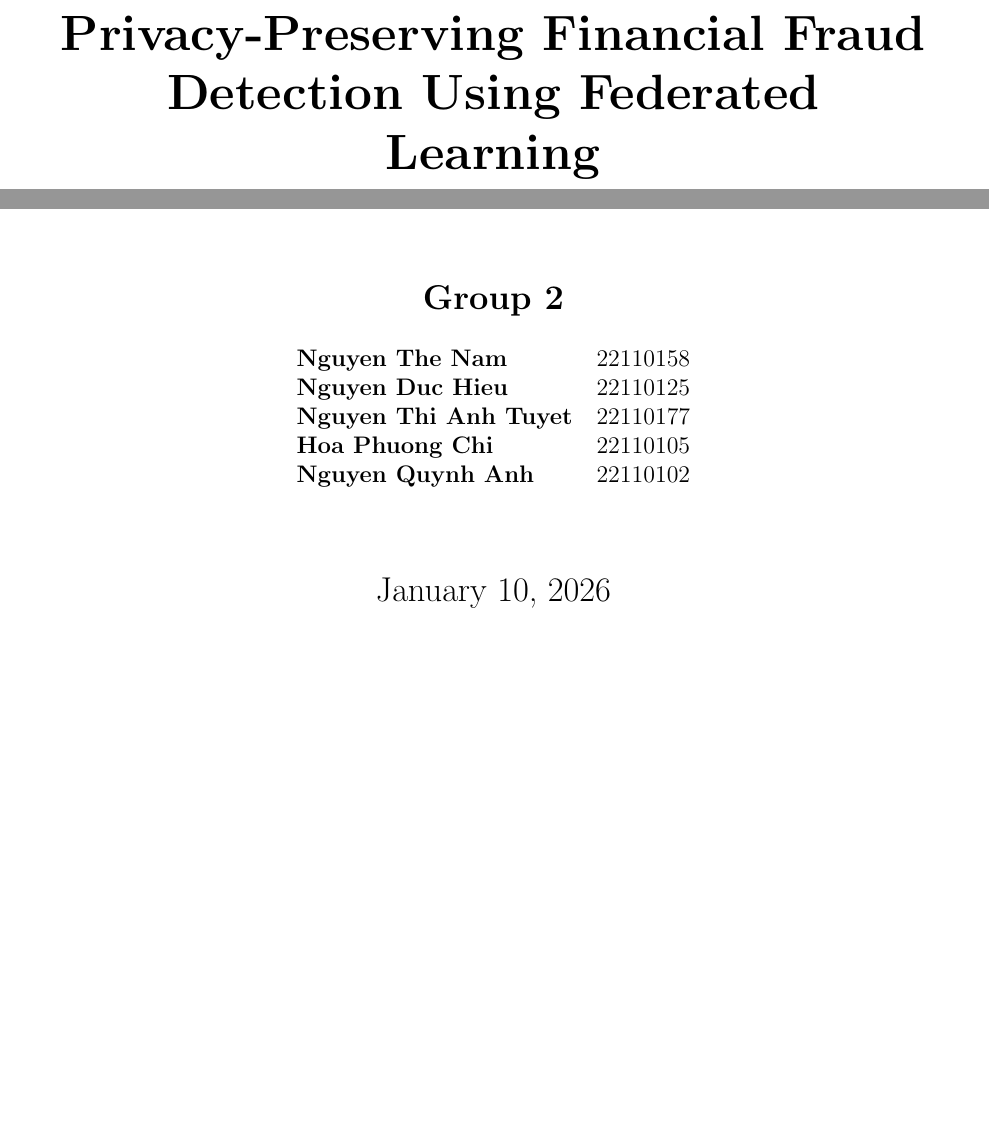
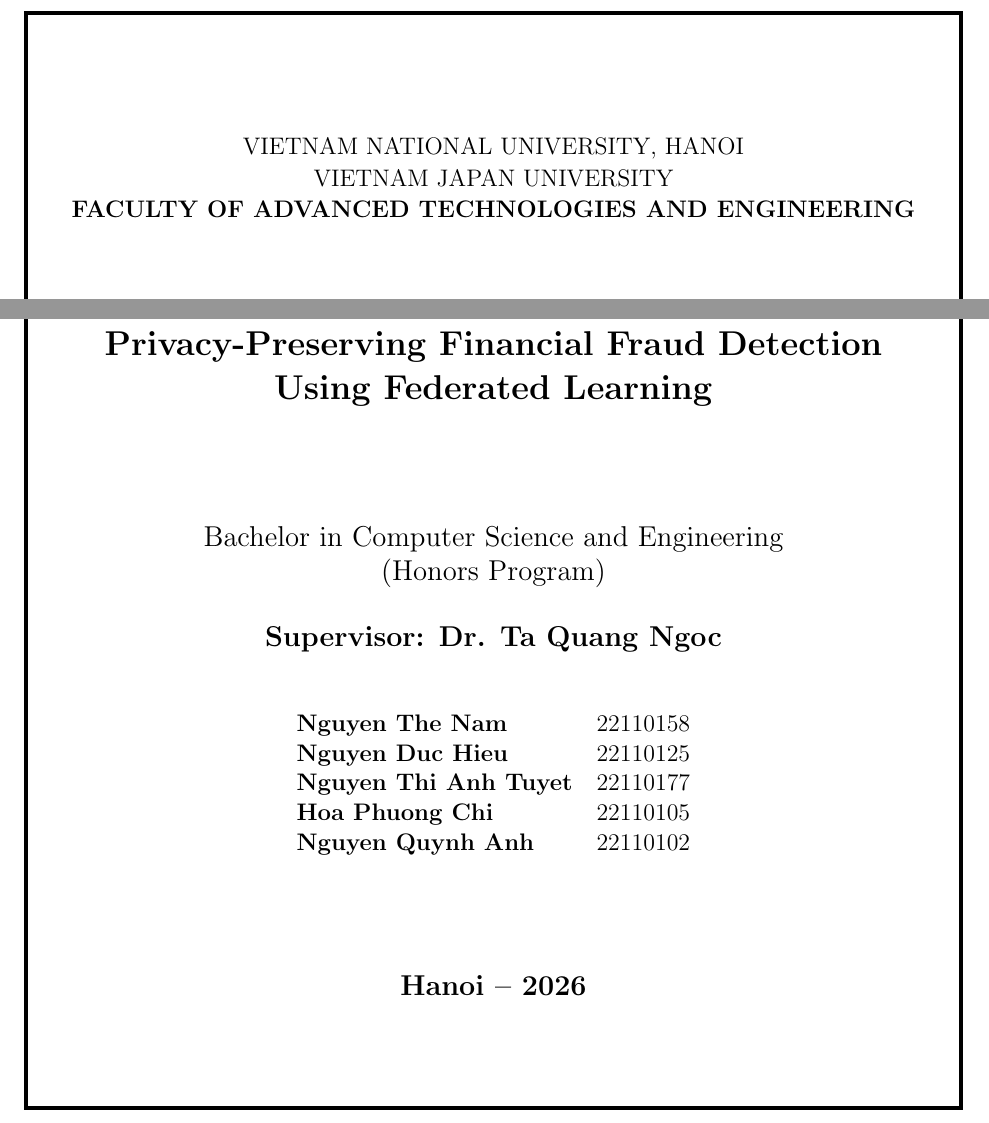
Before and after one commit to thenamvn/cntt-kt, a LaTeX thesis (thesis/main.tex): two parts of page 1 of 26, joined at a grey line, cut at the place of the change, the shorter picture padded with empty space. Compiled offline with pdfLaTeX.

Commit message:
upload final

```diff
--- a/thesis/main.tex
+++ b/thesis/main.tex
@@ -19,29 +20,58 @@
 \sloppy
 
     \begin{titlepage}
+        % Vẽ khung viền
+        \begin{tikzpicture}[remember picture, overlay]
+            \draw[line width=2pt] ($(current page.north west) + (2.5cm,-2cm)$) rectangle ($(current page.south east) + (-2cm,2cm)$);
+        \end{tikzpicture}
+
         \centering
         \vspace*{1cm}
 
-    {\Huge \textbf{Privacy-Preserving Financial Fraud Detection Using Federated Learning} \par}
+        % Header
+        {\fontsize{13pt}{16pt}\selectfont
+            VIETNAM NATIONAL UNIVERSITY, HANOI\\
+            VIETNAM JAPAN UNIVERSITY\\
+            \textbf{FACULTY OF ADVANCED TECHNOLOGIES AND ENGINEERING}\par}
 
         \vspace{2cm}
 
+        \includegraphics[width=4cm]{vju-logo.png}
+
+        \vspace{2cm}
+
+        % Tên đề tài
+        {\fontsize{18pt}{22pt}\selectfont \textbf{Privacy-Preserving Financial Fraud Detection Using Federated Learning}\par}
+
+        \vspace{2cm}
+
+        % Bằng cấp
+        {\fontsize{14pt}{17pt}\selectfont
+            Bachelor in Computer Science and Engineering\\
+            (Honors Program)\par}
+
         \vfill
 
-    {\Large \textbf{Group 2} \par}
-    \vspace{0.5cm}
+        % Supervisor Info
+        {\fontsize{14pt}{17pt}\selectfont \textbf{Supervisor: Dr. Ta Quang Ngoc}\par}
 
+        \vspace{1cm}
+
+        {\fontsize{12pt}{15pt}\selectfont
         \begin{tabular}{lc}
             \textbf{Nguyen The Nam} & 22110158 \\
-        \textbf{Nguyen Duc Hieu}   & 22110125 \\
-        \textbf{Nguyen Thi Anh Tuyet}     & 22110177 \\
+            \textbf{Nguyen Duc Hieu} & 22110125 \\
+            \textbf{Nguyen Thi Anh Tuyet} & 22110177 \\
             \textbf{Hoa Phuong Chi} & 22110105 \\
-        \textbf{Nguyen Quynh Anh}   & 22110102 \\
-    \end{tabular}
+            \textbf{Nguyen Quynh Anh} & 22110102 \\
+        \end{tabular}\par}
 
-    \vspace{1.5cm}
-    {\Large \today \par}
-    \vspace*{1cm}
+        \vspace{2cm}
+
+        % Footer
+        {\fontsize{14pt}{17pt}\selectfont \textbf{Hanoi – 2026}\par}
+
+        \vspace*{1.5cm}
     \end{titlepage}
 
 \begin{abstract}
```
Also changed, not shown: thesis/main.pdf, thesis/vju-logo.png (added), thesis/main.tex (3 more changed lines). Lines whose indentation alone changed are shown as unchanged.
